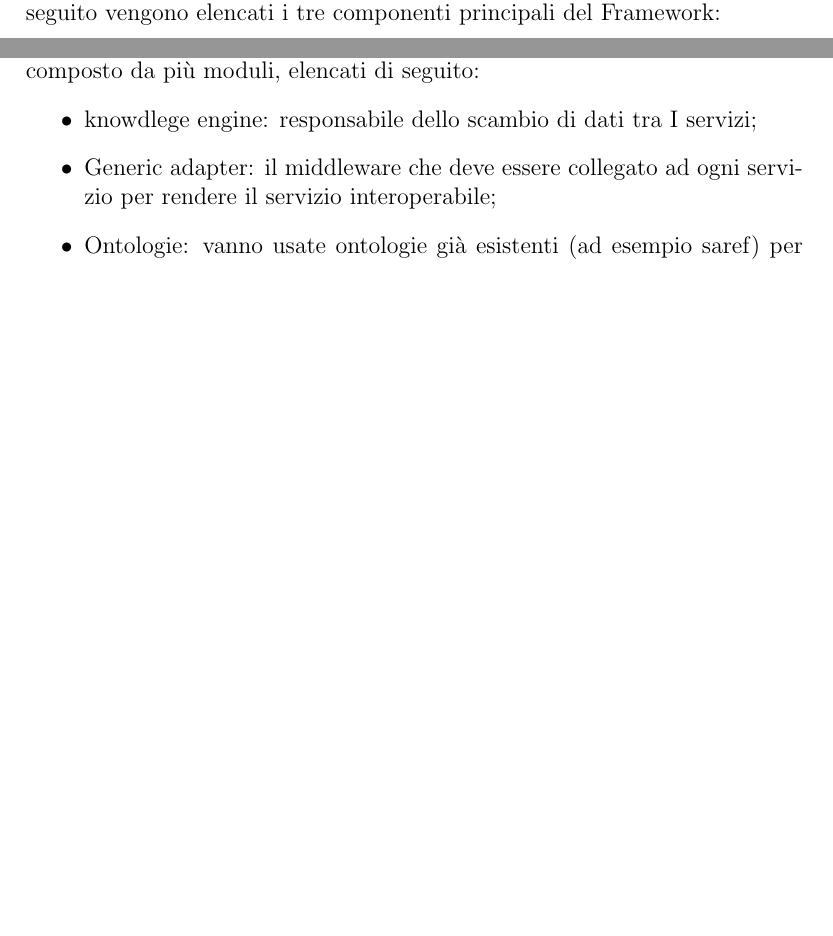
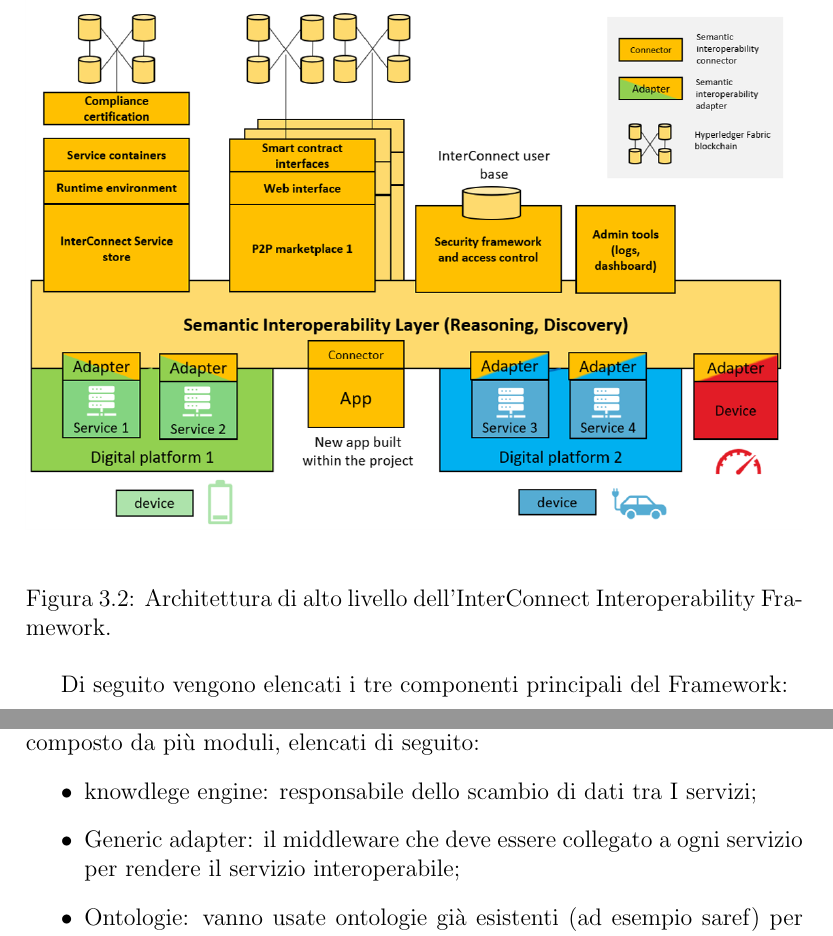
Before and after one commit to angelacorte/SemanticWeb-Assignment01, a LaTeX document (index.tex, which reads chapters/chap03.tex): two parts of pages 14 and 15 of 18 before the commit and two parts of pages 15 and 16 of 19 after it, joined at a grey line, cut at the place of the change, the shorter picture padded with empty space. Compiled offline with pdfLaTeX.

Commit message:
aggiunta fig:architetturaFrameworkInterconnect

```diff
--- a/chapters/chap03.tex
+++ b/chapters/chap03.tex
@@ -63,6 +63,14 @@
 \section{InterConnect Interoperability Framework}
 La parte interessante di questo progetto è l'Interoperability Framework che viene fornito.
 Questo Interoperability Framework è capace di colmare le lacune di interoperabilità all'interno e tra i domini dell'energia e dell'IoT.
+
+\begin{figure}[H]
+    \centering
+    \includegraphics[width=\textwidth]{figures/architetturaFrameworkInterconnect.png}
+    \caption{Architettura di alto livello dell'InterConnect Interoperability Framework.}
+    \label{fig:architetturaFrameworkInterconnect}
+\end{figure}
+
 Di seguito vengono elencati i tre componenti principali del Framework:
 \begin{itemize}
     \item InterConnect Service Store;
@@ -82,9 +90,9 @@
 Il SIL è composto da più moduli, elencati di seguito:
 \begin{itemize}
     \item knowdlege engine: responsabile dello scambio di dati tra I servizi;
-\item Generic adapter: il middleware che deve essere collegato ad ogni servizio per rendere il servizio interoperabile;
-\item Ontologie: vanno usate ontologie già esistenti (ad esempio saref) per definire uno standard per il dominio;
-\item Discovery: per mettere a disposizione i propri servizi e per vedere i servizi disponibili ad essere utilizzati;
+    \item Generic adapter: il middleware che deve essere collegato a ogni servizio per rendere il servizio interoperabile;
+    \item Ontologie: vanno usate ontologie già esistenti (ad esempio saref) per definire uno standard per il dominio;
+    \item Discovery: per mettere a disposizione i propri servizi e per vedere i servizi disponibili a essere utilizzati;
 \end{itemize}
 
 
```
Also changed, not shown: figures/architetturaFrameworkInterconnect.png (added).
